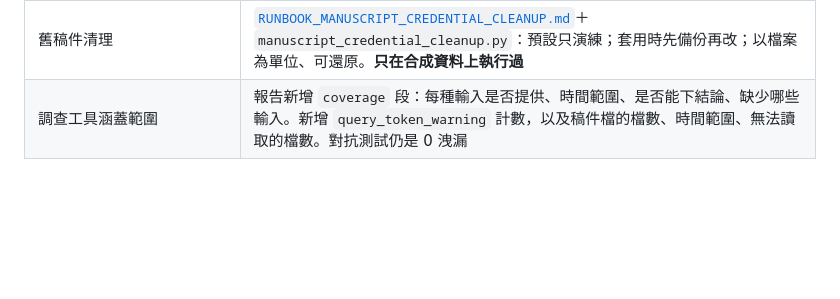
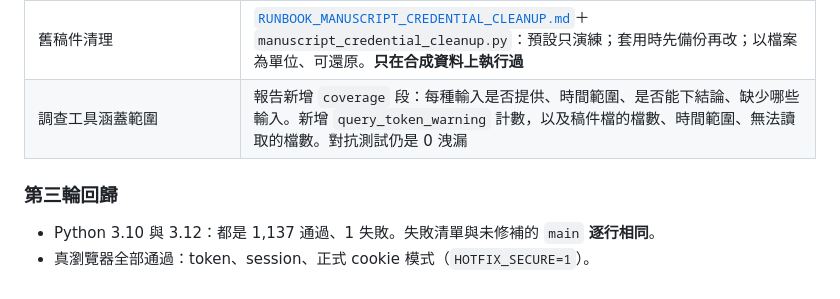
Before and after one commit to SpadesZ/roothinks-1.0.1, a Markdown page: docs/engineering/SECURITY_HOTFIX_LOG_ISOLATION_2026-10-27.md, the part around the change. GitHub-like rendering; blank space fills up the shorter version.

Commit message:
docs: round 3 regression (3.10 and 3.12: 1,137 passed, same single pre-existing failure as main)
Co-Authored-By: Claude Opus 5.5 <noreply@anthropic.com>
Claude-Session: https://claude.ai/code/session_01GxGEJJffy36hvAv2jYQjTM

```diff
--- a/docs/engineering/SECURITY_HOTFIX_LOG_ISOLATION_2026-10-27.md
+++ b/docs/engineering/SECURITY_HOTFIX_LOG_ISOLATION_2026-10-27.md
@@ -154,3 +154,8 @@
 | 關閉網址 token 的遷移 | [`RUNBOOK_QUERY_TOKEN_SHUTOFF.md`](RUNBOOK_QUERY_TOKEN_SHUTOFF.md)：盤點用戶端 → 重疊輪替 → 切換 → 金絲雀驗證上游日誌 → 回滾。驗證腳本 `query_token_shutoff_check.py` 在切換前（1）與切換後（0）都測過；預期與實際不符時會失敗 |
 | 舊稿件清理 | [`RUNBOOK_MANUSCRIPT_CREDENTIAL_CLEANUP.md`](RUNBOOK_MANUSCRIPT_CREDENTIAL_CLEANUP.md)＋`manuscript_credential_cleanup.py`：預設只演練；套用時先備份再改；以檔案為單位、可還原。**只在合成資料上執行過** |
 | 調查工具涵蓋範圍 | 報告新增 `coverage` 段：每種輸入是否提供、時間範圍、是否能下結論、缺少哪些輸入。新增 `query_token_warning` 計數，以及稿件檔的檔數、時間範圍、無法讀取的檔數。對抗測試仍是 0 洩漏 |
+
+### 第三輪回歸
+
+- Python 3.10 與 3.12：都是 1,137 通過、1 失敗。失敗清單與未修補的 `main` **逐行相同**。
+- 真瀏覽器全部通過：token、session、正式 cookie 模式（`HOTFIX_SECURE=1`）。
```
